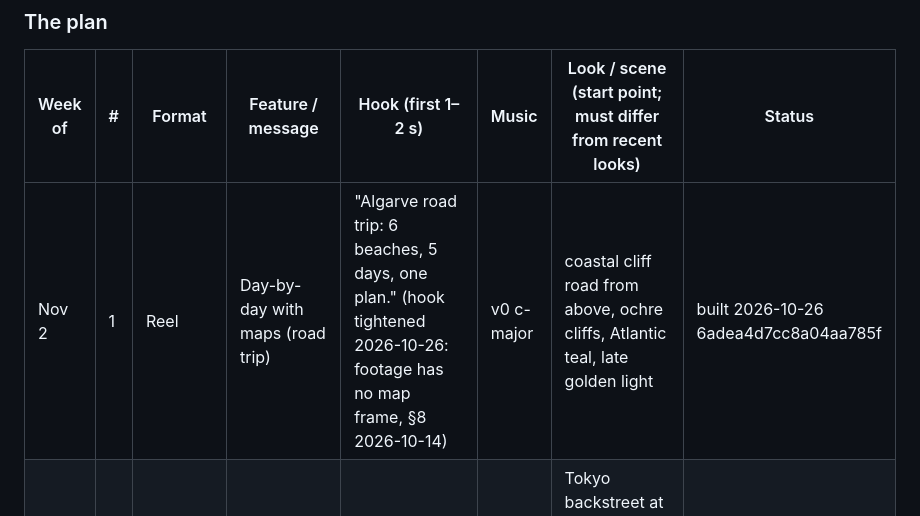
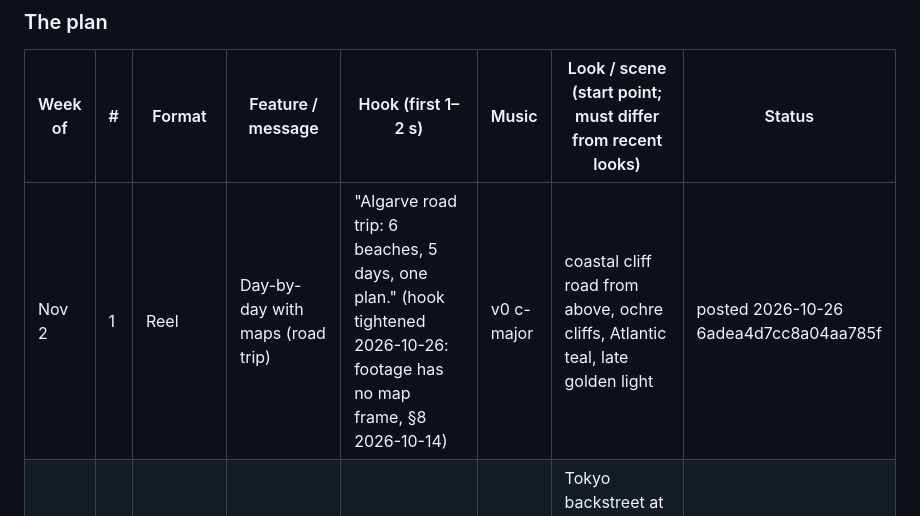
Before and after one commit to 12fdk/travel-stories.12f.dk, a Markdown page: marketing.md, the part around one of its changes. Rendered like a GitHub page.

Commit message:
marketing.md: Nov 2 #1 (6adea4d7cc8a04aa785f) published early 2026-10-26T01:01Z ahead of its slot — §6 posted, §8 PUBLISHED-EARLY row (flag scheduledAt vs 20h-gap behavior for Robert)

```diff
--- a/marketing.md
+++ b/marketing.md
@@ -221,7 +221,7 @@ weeks. Hooks never state an unverified date or any statistic.
 
 | Week of | # | Format | Feature / message | Hook (first 1–2 s) | Music | Look / scene (start point; must differ from recent looks) | Status |
 |---|---|---|---|---|---|---|---|
-| Nov 2 | 1 | Reel | Day-by-day with maps (road trip) | "Algarve road trip: 6 beaches, 5 days, one plan." (hook tightened 2026-10-26: footage has no map frame, §8 2026-10-14) | v0 c-major | coastal cliff road from above, ochre cliffs, Atlantic teal, late golden light | built 2026-10-26 6adea4d7cc8a04aa785f |
+| Nov 2 | 1 | Reel | Day-by-day with maps (road trip) | "Algarve road trip: 6 beaches, 5 days, one plan." (hook tightened 2026-10-26: footage has no map frame, §8 2026-10-14) | v0 c-major | coastal cliff road from above, ochre cliffs, Atlantic teal, late golden light | posted 2026-10-26 6adea4d7cc8a04aa785f |
 | Nov 2 | 2 | Carousel | Day-by-day plans | "Tokyo, 5 days: what to do each morning." | — | Tokyo backstreet at dawn, vending-machine glow, wet asphalt, muted pastels | queued |
 | Nov 2 | 3 | Reel | Budget tracking (your currency) | "Barcelona weekend: see what you've spent, in your currency." | v3 e-min | tapas-bar counter, tiles and copper pans, warm tungsten, macro | queued |
 | Nov 2 | 4 | Carousel | Bookings, offline | "Bag didn't arrive? Your bookings are still on your phone, offline." | — | empty baggage carousel in a fluorescent arrivals hall, cold greens | queued |
```
Also changed, not shown: other parts of marketing.md (+2 -0 lines).
